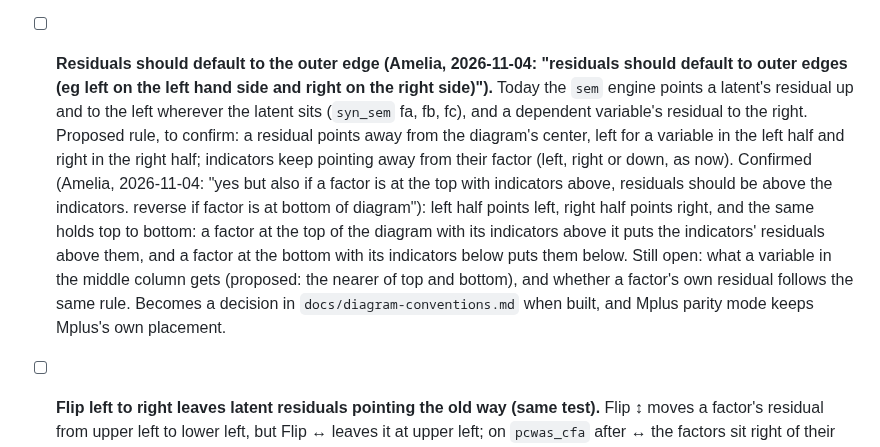
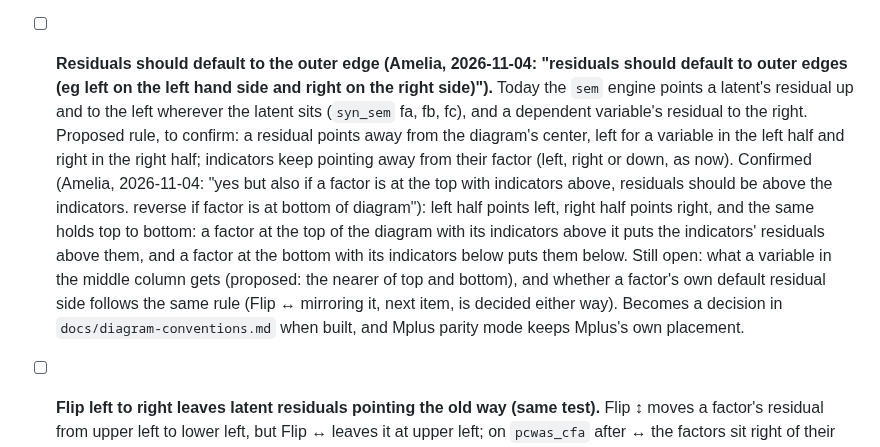
Before and after one commit to amelia-m/mplusplus, a Markdown page: TODO.md, the part around the change. Rendered like a GitHub page.

Commit message:
Separate the open factor-residual question from the decided flip rule
Co-Authored-By: Claude Opus 5.5 <noreply@anthropic.com>

```diff
--- a/TODO.md
+++ b/TODO.md
@@ -38,7 +38,7 @@ synthetic fixtures in `dgm/` (see `dgm/README.md`).
 - [x] **Autosave with two tabs open (done 2026-11-03: a slot per tab).** Tried first: one shared slot owned by one tab through a browser lock (Amelia's option 2). Four review rounds kept finding ways a tab could lose its diagram (a slow reload taken for a close, two waiting tabs racing), because tabs had to agree who owned the shared slot. Amelia, 2026-11-03: "y" to replacing it with a slot per tab (option 3) and moving the logic into `AutosaveController` with tests. Tabs now never share a slot. A first per-tab version restored a closed tab's diagram into every new tab automatically; its review found that copies crowded out other diagrams and Discard could delete another tab's original. Amelia, 2026-11-03: "y" to "offer, don't take" (a new tab offers, Open writes nothing until an edit, Discard deletes only the tab's own slot, nothing else is deleted without the lock API, the open tabs are re-checked before freeing space). Still unchecked: whether the lock API works when the built app is opened from `file://` (where it does not, nothing of another tab is deleted, and a duplicated tab is spotted over `BroadcastChannel`). Known gap: closing a tab within about half a second of a reload, before its id is claimed, loses a file loaded in that moment.
 - [ ] **Turning one block can run it into boxes outside it (review of `feat/arrange`, 2026-11-03).** A whole-diagram turn adds no overlaps on any fixture, but turning a single measurement block with Select block overlapped outside boxes in 4 of 70 turns on the fixtures (`dc_tol_sem` poltol and `idnfc41b` issc, both directions). Decide: leave it (the user moves boxes, as in Mplus), or nudge the turned group clear of boxes that did not turn. Decided (Amelia, 2026-11-03): leave it ("fine"); revisit if it bites.
 - [ ] **A curve between residual tails goes straight through a box at Top or Bottom (browser test of the Arrange features, 2026-11-04).** In `syn_sem`, select x1 and x2 (stacked), set Residuals to Top: the curve `COVAR:x2->x1` becomes `M 2292 144 Q 2292 -31 2292 28`, a straight vertical line from x2's residual tail through x1's box; Bottom does the same. Left and Right bulge correctly. The bulge is along the line joining the two tails when the shared side runs along the stack (side by side variables at Left or Right presumably fail the same way; not tested). The top residual of x2 also lands between the boxes, over x2's value. Fix needed. Options shown to Amelia as a mockup (2026-11-04): A, an arc between the residual tails bowing out sideways clear of the box; B, the curve joins the two boxes' sides instead of the tails while the residuals stay put. Decided (Amelia, 2026-11-04: "a default but allowuser to override?", asked to pick A or B with A recommended): A by default, and the user can switch a curve to B. Open: where the override lives (the inspector when the curve is selected is the obvious place) and that it is stored per curve in the undo history like `curveSides`.
-- [ ] **Residuals should default to the outer edge (Amelia, 2026-11-04: "residuals should default to outer edges (eg left on the left hand side and right on the right side)").** Today the `sem` engine points a latent's residual up and to the left wherever the latent sits (`syn_sem` fa, fb, fc), and a dependent variable's residual to the right. Proposed rule, to confirm: a residual points away from the diagram's center, left for a variable in the left half and right in the right half; indicators keep pointing away from their factor (left, right or down, as now). Confirmed (Amelia, 2026-11-04: "yes but also if a factor is at the top with indicators above, residuals should be above the indicators. reverse if factor is at bottom of diagram"): left half points left, right half points right, and the same holds top to bottom: a factor at the top of the diagram with its indicators above it puts the indicators' residuals above them, and a factor at the bottom with its indicators below puts them below. Still open: what a variable in the middle column gets (proposed: the nearer of top and bottom), and whether a factor's own residual follows the same rule. Becomes a decision in `docs/diagram-conventions.md` when built, and Mplus parity mode keeps Mplus's own placement.
+- [ ] **Residuals should default to the outer edge (Amelia, 2026-11-04: "residuals should default to outer edges (eg left on the left hand side and right on the right side)").** Today the `sem` engine points a latent's residual up and to the left wherever the latent sits (`syn_sem` fa, fb, fc), and a dependent variable's residual to the right. Proposed rule, to confirm: a residual points away from the diagram's center, left for a variable in the left half and right in the right half; indicators keep pointing away from their factor (left, right or down, as now). Confirmed (Amelia, 2026-11-04: "yes but also if a factor is at the top with indicators above, residuals should be above the indicators. reverse if factor is at bottom of diagram"): left half points left, right half points right, and the same holds top to bottom: a factor at the top of the diagram with its indicators above it puts the indicators' residuals above them, and a factor at the bottom with its indicators below puts them below. Still open: what a variable in the middle column gets (proposed: the nearer of top and bottom), and whether a factor's own default residual side follows the same rule (Flip ↔ mirroring it, next item, is decided either way). Becomes a decision in `docs/diagram-conventions.md` when built, and Mplus parity mode keeps Mplus's own placement.
 - [ ] **Flip left to right leaves latent residuals pointing the old way (same test).** Flip ↕ moves a factor's residual from upper left to lower left, but Flip ↔ leaves it at upper left; on `pcwas_cfa` after ↔ the factors sit right of their indicators and their residuals still point toward them. Decided (Amelia, 2026-11-04, "y"): mirror latent residuals on ↔ too (upper left to upper right).
 - [ ] **Residuals panel shows only the first selected variable's side (same test).** With fb and b1 to b4 selected after a rotation, it showed Right (fb's side) while the indicators were on the left. Decided (Amelia, 2026-11-04, "y"): show "Mixed" when the selected sides differ.
 - [ ] **Recheck: turning a selection and back spreads boxes of different sizes (check later, maybe at beta).** `transformGroup` (`app/src/layout/transform.ts`) stretches spacing by maxW/minH one way and maxH/minW the other, so Rotate ↻ then ↺ returns boxes of one size exactly but spreads a mix of sizes. No fixture mixes sizes today. Amelia, 2026-11-04: "log a note to check later, beta maybe. for now fine".
```
